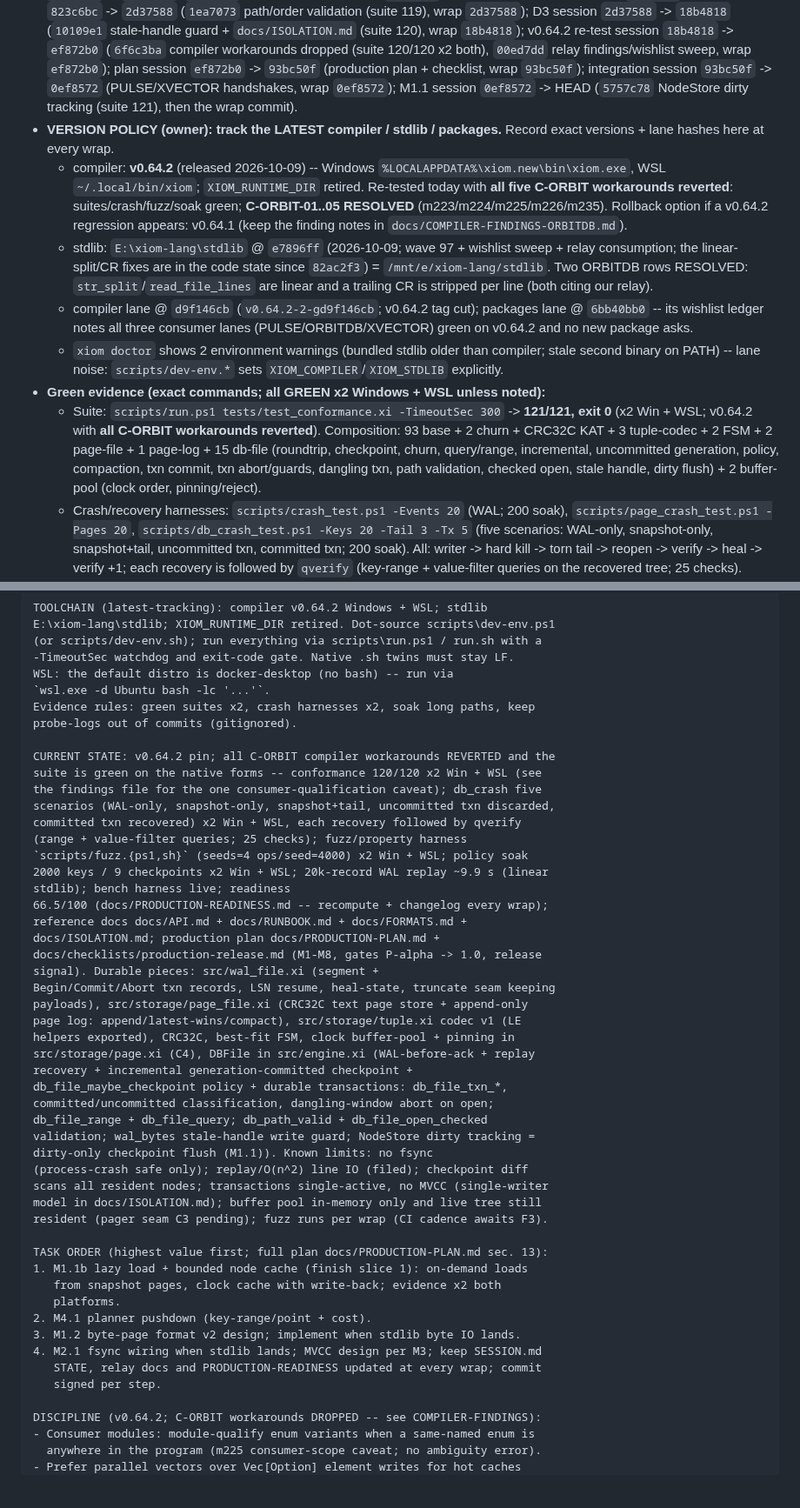
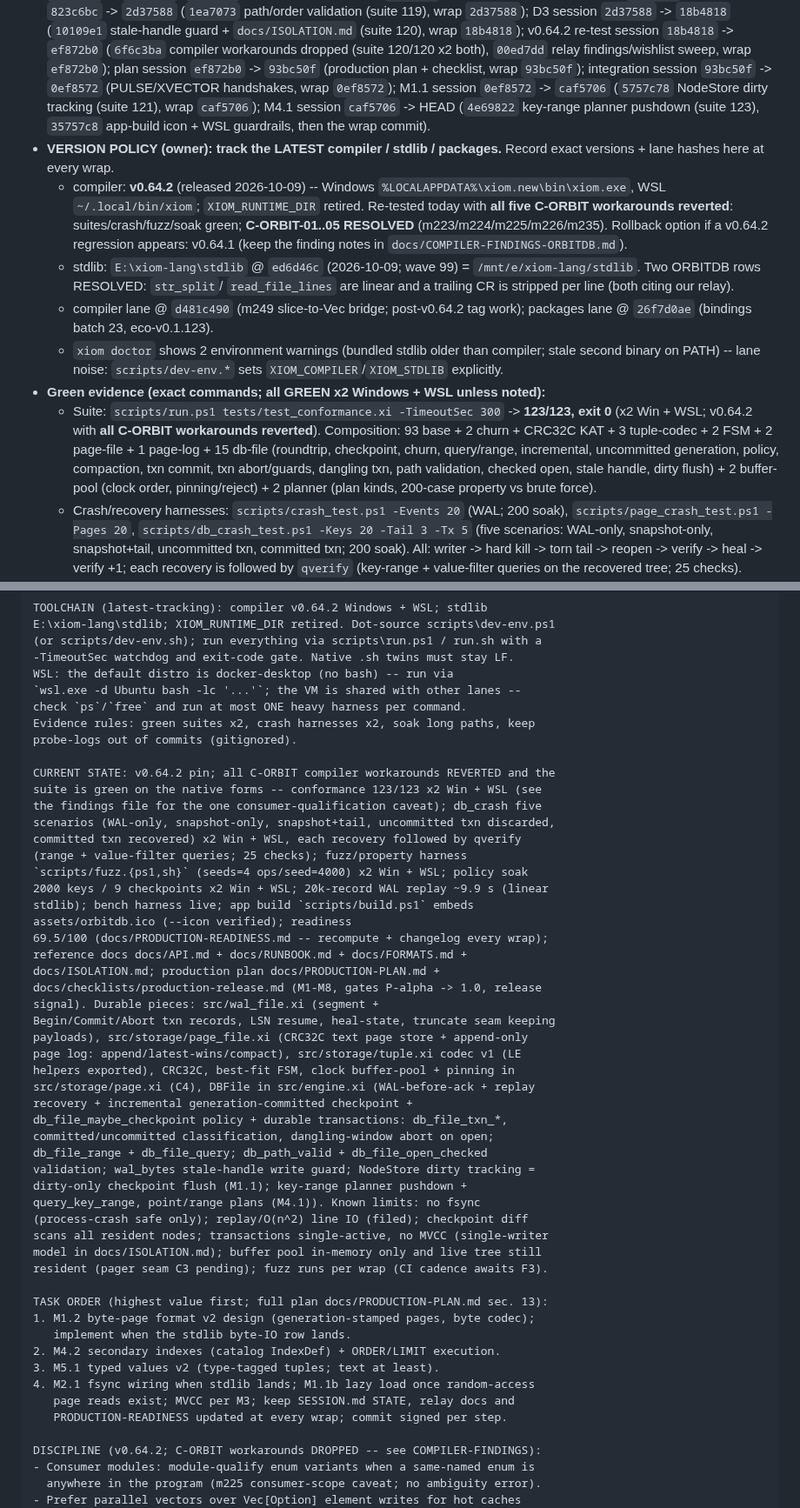
Before and after one commit to xiom-projects/xiom-orbitdb, a Markdown page: SESSION.md, 2 parts joined by grey strips. Shown at 87% size. Rendered like a GitHub page; blank space fills up the shorter version.

Commit message:
docs(session): wrap M4.1 -- key-range planner pushdown, suite 123, app-build icon, readiness 69.5
Signed-off-by: Lefteris Notas <lefterisnotas@gmail.com>

```diff
--- a/SESSION.md
+++ b/SESSION.md
@@ -64,8 +67,10 @@ crash recovery; formerly `xiom-db` (renamed `xiom-orbitdb`).
   `00ed7dd` relay findings/wishlist sweep, wrap `ef872b0`); plan session
   `ef872b0` -> `93bc50f` (production plan + checklist, wrap `93bc50f`);
   integration session `93bc50f` -> `0ef8572` (PULSE/XVECTOR handshakes, wrap
-  `0ef8572`); M1.1 session `0ef8572` -> HEAD (`5757c78` NodeStore dirty
-  tracking (suite 121), then the wrap commit).
+  `0ef8572`); M1.1 session `0ef8572` -> `caf5706` (`5757c78` NodeStore dirty
+  tracking (suite 121), wrap `caf5706`); M4.1 session `caf5706` -> HEAD
+  (`4e69822` key-range planner pushdown (suite 123), `35757c8` app-build
+  icon + WSL guardrails, then the wrap commit).
 - **VERSION POLICY (owner): track the LATEST compiler / stdlib / packages.**
   Record exact versions + lane hashes here at every wrap.
   - compiler: **v0.64.2** (released 2026-10-09) -- Windows
@@ -75,27 +80,25 @@ crash recovery; formerly `xiom-db` (renamed `xiom-orbitdb`).
     RESOLVED** (m223/m224/m225/m226/m235). Rollback option if a v0.64.2
     regression appears: v0.64.1 (keep the finding notes in
     `docs/COMPILER-FINDINGS-ORBITDB.md`).
-  - stdlib: `E:\xiom-lang\stdlib` @ `e7896ff` (2026-10-09; wave 97 + wishlist
-    sweep + relay consumption; the linear-split/CR fixes are in the code
-    state since `82ac2f3`) = `/mnt/e/xiom-lang/stdlib`. Two ORBITDB rows
-    RESOLVED: `str_split`/`read_file_lines` are linear and a trailing CR is
-    stripped per line (both citing our relay).
-  - compiler lane @ `d9f146cb` (`v0.64.2-2-gd9f146cb`; v0.64.2 tag cut);
-    packages lane @ `6bb40bb0` -- its wishlist ledger notes all three
-    consumer lanes (PULSE/ORBITDB/XVECTOR) green on v0.64.2 and no new
-    package asks.
+  - stdlib: `E:\xiom-lang\stdlib` @ `ed6d46c` (2026-10-09; wave 99) =
+    `/mnt/e/xiom-lang/stdlib`. Two ORBITDB rows RESOLVED: `str_split`/
+    `read_file_lines` are linear and a trailing CR is stripped per line (both
+    citing our relay).
+  - compiler lane @ `d481c490` (m249 slice-to-Vec bridge; post-v0.64.2 tag
+    work); packages lane @ `26f7d0ae` (bindings batch 23, eco-v0.1.123).
   - `xiom doctor` shows 2 environment warnings (bundled stdlib older than
     compiler; stale second binary on PATH) -- lane noise: `scripts/dev-env.*`
     sets `XIOM_COMPILER`/`XIOM_STDLIB` explicitly.
 - **Green evidence (exact commands; all GREEN x2 Windows + WSL unless noted):**
   - Suite: `scripts/run.ps1 tests/test_conformance.xi -TimeoutSec 300` ->
-    **121/121, exit 0** (x2 Win + WSL; v0.64.2 with **all C-ORBIT workarounds
+    **123/123, exit 0** (x2 Win + WSL; v0.64.2 with **all C-ORBIT workarounds
     reverted**). Composition: 93 base + 2 churn +
     CRC32C KAT + 3 tuple-codec + 2 FSM + 2 page-file + 1 page-log + 15 db-file
     (roundtrip, checkpoint, churn, query/range, incremental, uncommitted
     generation, policy, compaction, txn commit, txn abort/guards, dangling
     txn, path validation, checked open, stale handle, dirty flush) + 2
-    buffer-pool (clock order, pinning/reject).
+    buffer-pool (clock order, pinning/reject) + 2 planner (plan kinds,
+    200-case property vs brute force).
   - Crash/recovery harnesses: `scripts/crash_test.ps1 -Events 20` (WAL; 200
     soak), `scripts/page_crash_test.ps1 -Pages 20`, `scripts/db_crash_test.ps1
     -Keys 20 -Tail 3 -Tx 5` (five scenarios: WAL-only, snapshot-only,
@@ -350,20 +361,22 @@ E:\xiom-lang\stdlib; XIOM_RUNTIME_DIR retired. Dot-source scripts\dev-env.ps1
 (or scripts/dev-env.sh); run everything via scripts\run.ps1 / run.sh with a
 -TimeoutSec watchdog and exit-code gate. Native .sh twins must stay LF.
 WSL: the default distro is docker-desktop (no bash) -- run via
-`wsl.exe -d Ubuntu bash -lc '...'`.
+`wsl.exe -d Ubuntu bash -lc '...'`; the VM is shared with other lanes --
+check `ps`/`free` and run at most ONE heavy harness per command.
 Evidence rules: green suites x2, crash harnesses x2, soak long paths, keep
 probe-logs out of commits (gitignored).
 
 CURRENT STATE: v0.64.2 pin; all C-ORBIT compiler workarounds REVERTED and the
-suite is green on the native forms -- conformance 120/120 x2 Win + WSL (see
+suite is green on the native forms -- conformance 123/123 x2 Win + WSL (see
 the findings file for the one consumer-qualification caveat); db_crash five
 scenarios (WAL-only, snapshot-only, snapshot+tail, uncommitted txn discarded,
 committed txn recovered) x2 Win + WSL, each recovery followed by qverify
 (range + value-filter queries; 25 checks); fuzz/property harness
 `scripts/fuzz.{ps1,sh}` (seeds=4 ops/seed=4000) x2 Win + WSL; policy soak
 2000 keys / 9 checkpoints x2 Win + WSL; 20k-record WAL replay ~9.9 s (linear
-stdlib); bench harness live; readiness
-66.5/100 (docs/PRODUCTION-READINESS.md -- recompute + changelog every wrap);
+stdlib); bench harness live; app build `scripts/build.ps1` embeds
+assets/orbitdb.ico (--icon verified); readiness
+69.5/100 (docs/PRODUCTION-READINESS.md -- recompute + changelog every wrap);
 reference docs docs/API.md + docs/RUNBOOK.md + docs/FORMATS.md +
 docs/ISOLATION.md; production plan docs/PRODUCTION-PLAN.md +
 docs/checklists/production-release.md (M1-M8, gates P-alpha -> 1.0, release
@@ -378,21 +391,21 @@ db_file_maybe_checkpoint policy + durable transactions: db_file_txn_*,
 committed/uncommitted classification, dangling-window abort on open;
 db_file_range + db_file_query; db_path_valid + db_file_open_checked
 validation; wal_bytes stale-handle write guard; NodeStore dirty tracking =
-dirty-only checkpoint flush (M1.1)). Known limits: no fsync
+dirty-only checkpoint flush (M1.1); key-range planner pushdown +
+query_key_range, point/range plans (M4.1)). Known limits: no fsync
 (process-crash safe only); replay/O(n^2) line IO (filed); checkpoint diff
 scans all resident nodes; transactions single-active, no MVCC (single-writer
 model in docs/ISOLATION.md); buffer pool in-memory only and live tree still
 resident (pager seam C3 pending); fuzz runs per wrap (CI cadence awaits F3).
 
 TASK ORDER (highest value first; full plan docs/PRODUCTION-PLAN.md sec. 13):
-1. M1.1b lazy load + bounded node cache (finish slice 1): on-demand loads
-   from snapshot pages, clock cache with write-back; evidence x2 both
-   platforms.
-2. M4.1 planner pushdown (key-range/point + cost).
-3. M1.2 byte-page format v2 design; implement when stdlib byte IO lands.
-4. M2.1 fsync wiring when stdlib lands; MVCC design per M3; keep SESSION.md
-   STATE, relay docs and PRODUCTION-READINESS updated at every wrap; commit
-   signed per step.
+1. M1.2 byte-page format v2 design (generation-stamped pages, byte codec);
+   implement when the stdlib byte-IO row lands.
+2. M4.2 secondary indexes (catalog IndexDef) + ORDER/LIMIT execution.
+3. M5.1 typed values v2 (type-tagged tuples; text at least).
+4. M2.1 fsync wiring when stdlib lands; M1.1b lazy load once random-access
+   page reads exist; MVCC per M3; keep SESSION.md STATE, relay docs and
+   PRODUCTION-READINESS updated at every wrap; commit signed per step.
 
 DISCIPLINE (v0.64.2; C-ORBIT workarounds DROPPED -- see COMPILER-FINDINGS):
 - Consumer modules: module-qualify enum variants when a same-named enum is
```
Also changed, not shown: other parts of SESSION.md (+23 -12 lines), docs/PRODUCTION-READINESS.md (+10 -3 lines), docs/checklists/production-release.md (+3 -3 lines).
